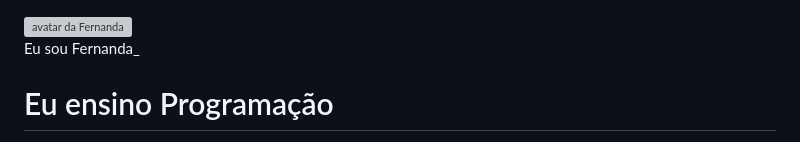
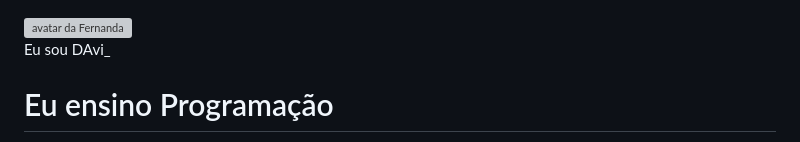
Before and after one commit to DAVIhenriquef/potifolio, a Markdown page: README.md, the part around the change. GitHub-like rendering; grey boxes are pictures that could not be loaded.

```diff
--- a/README.md
+++ b/README.md
@@ -14,7 +14,7 @@
     <header class="container text-center">
         <img src="img/avatar-perfil.png" alt="avatar da Fernanda" class="rounded-circle" width="150" height="150"
             srcset="">
-        <p class="lead">Eu sou Fernanda_</p>
+        <p class="lead">Eu sou DAvi_</p>
         <h1>Eu ensino Programação</h1>
         <p>Sou Engenheira de Computação e Pedagoga. Ensino pensamento computacional para estudantes do Ensino
             Fundamental e Médio. Ensino sobre pensamento computacional usando HTML, CSS e JavaScript. Veja os projetos
```
